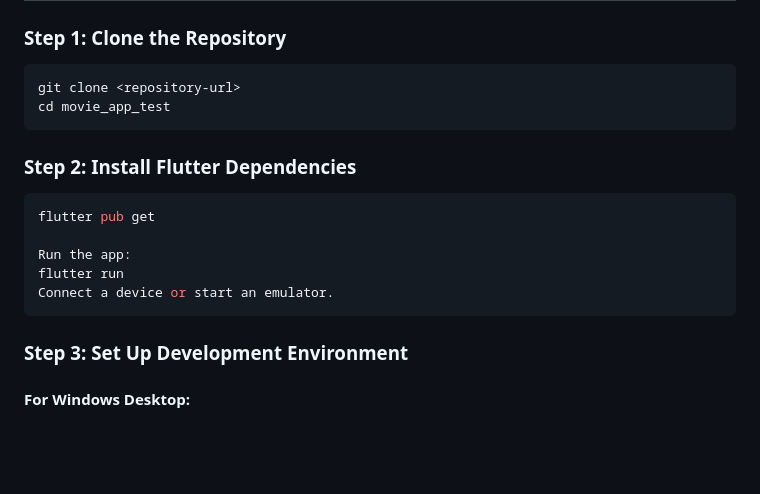
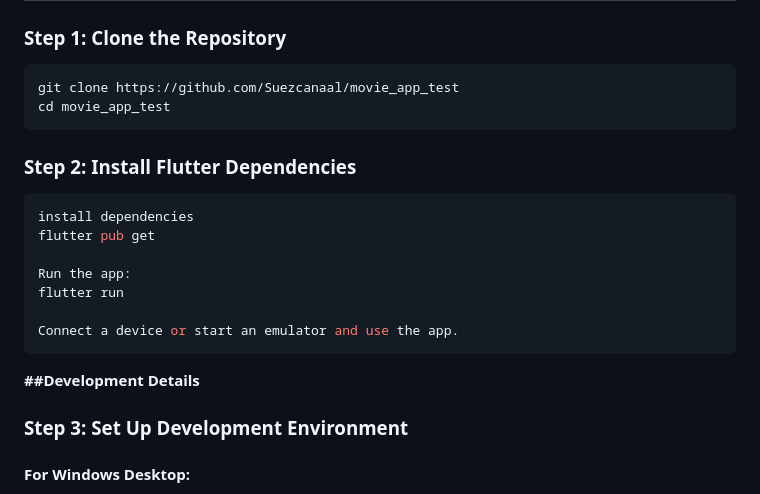
Before and after one commit to Suezcanaal/movie_app_test, a Markdown page: README.md, the part around the change. Rendered like a GitHub page; blank space fills up the shorter version.

Commit message:
Fix installation instructions in README.md
Updated repository URL and clarified instructions for running the app.

````diff
--- a/README.md
+++ b/README.md
@@ -52,22 +52,24 @@ This app uses the OMDb API for movie data. You need to obtain a free API key:
 
 ### Step 1: Clone the Repository
 ```bash
-git clone <repository-url>
+git clone https://github.com/Suezcanaal/movie_app_test
 cd movie_app_test
 ```
 
 ### Step 2: Install Flutter Dependencies
 ```bash
+install dependencies
 flutter pub get
 
 Run the app:
 flutter run
-Connect a device or start an emulator.
+
+Connect a device or start an emulator and use the app.
 ```
 
 
 
-
+**##Development Details**
 
 ### Step 3: Set Up Development Environment
 
````
